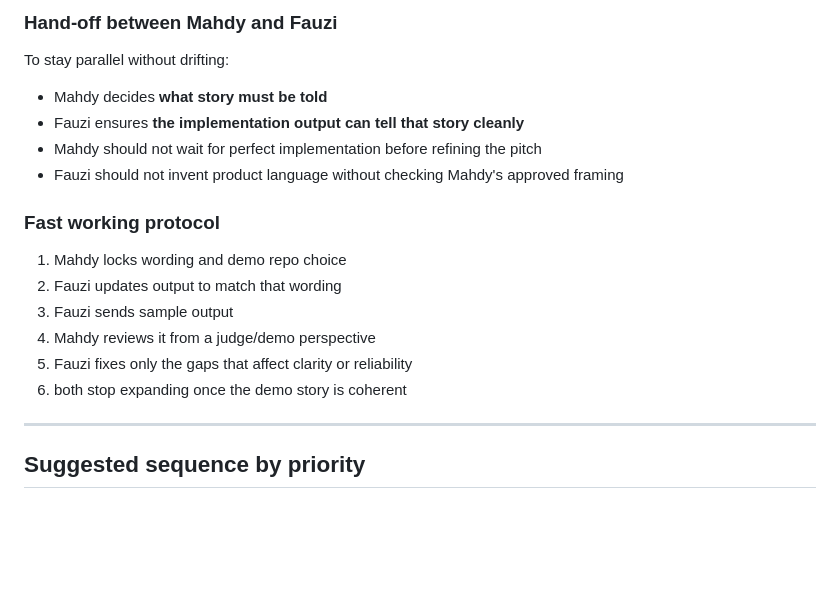
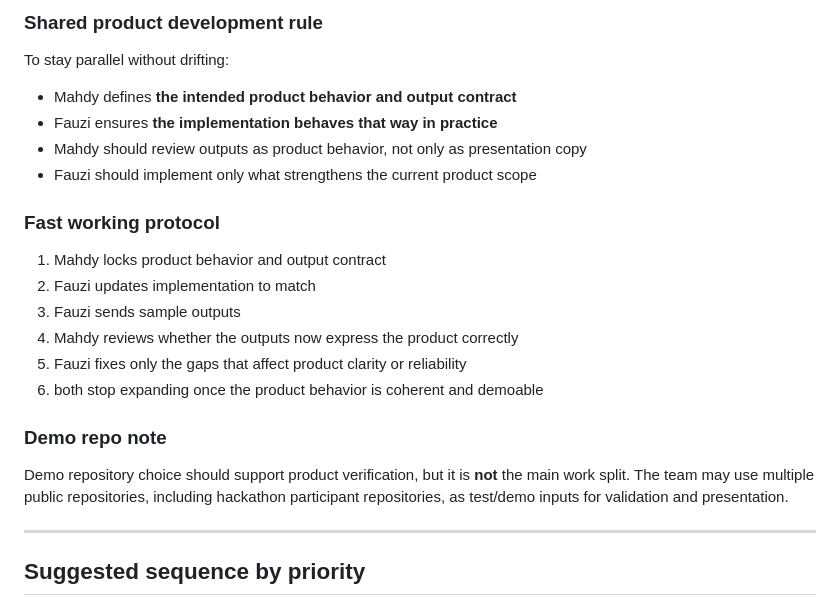
Before and after one commit to boyranger/ws-ga, a Markdown page: docs/hackathon_implementation_plan.md, the part around one of its changes. Rendered like a GitHub page; blank space fills up the shorter version.

```diff
--- a/docs/hackathon_implementation_plan.md
+++ b/docs/hackathon_implementation_plan.md
@@ -356,20 +372,25 @@ Fauzi should own the parts that require editing, running, validating, and de-ris
 
-### Hand-off between Mahdy and Fauzi
+### Shared product development rule
 
 To stay parallel without drifting:
-- Mahdy decides **what story must be told**
-- Fauzi ensures **the implementation output can tell that story cleanly**
-- Mahdy should not wait for perfect implementation before refining the pitch
-- Fauzi should not invent product language without checking Mahdy's approved framing
+- Mahdy defines **the intended product behavior and output contract**
+- Fauzi ensures **the implementation behaves that way in practice**
+- Mahdy should review outputs as product behavior, not only as presentation copy
+- Fauzi should implement only what strengthens the current product scope
 
 ### Fast working protocol
 
-1. Mahdy locks wording and demo repo choice
-2. Fauzi updates output to match that wording
-3. Fauzi sends sample output
-4. Mahdy reviews it from a judge/demo perspective
-5. Fauzi fixes only the gaps that affect clarity or reliability
-6. both stop expanding once the demo story is coherent
+1. Mahdy locks product behavior and output contract
+2. Fauzi updates implementation to match
+3. Fauzi sends sample outputs
+4. Mahdy reviews whether the outputs now express the product correctly
+5. Fauzi fixes only the gaps that affect product clarity or reliability
+6. both stop expanding once the product behavior is coherent and demoable
+
+### Demo repo note
+
+Demo repository choice should support product verification, but it is **not** the main work split.
+The team may use multiple public repositories, including hackathon participant repositories, as test/demo inputs for validation and presentation.
 
 ---
 
```
Also changed, not shown: other parts of docs/hackathon_implementation_plan.md (+45 -29 lines), docs/hackathon_wbs_tonight.md (+11 -8 lines).
